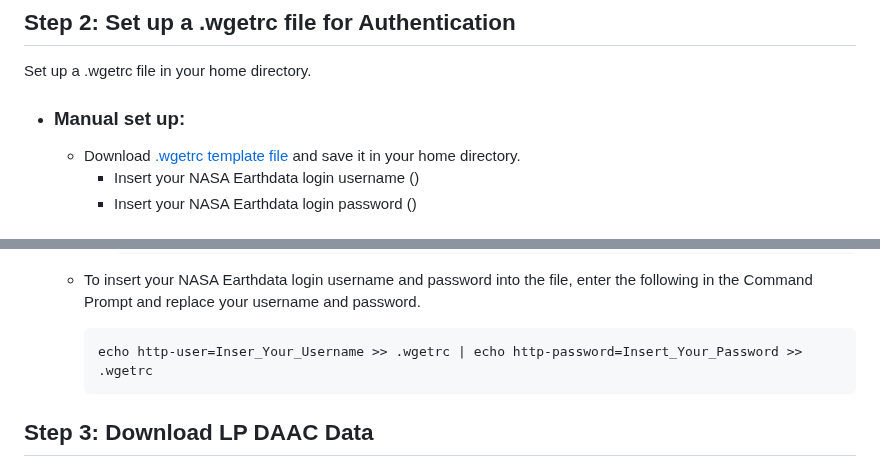
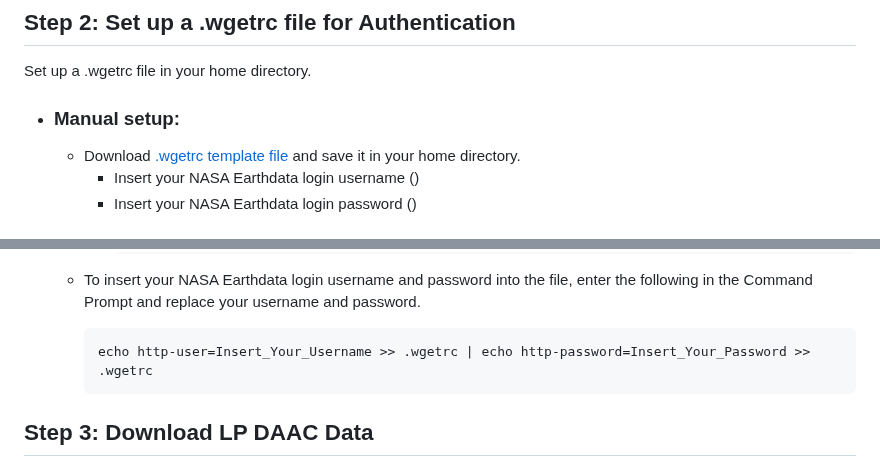
Before and after one commit to nasa/LPDAAC-Data-Resources, a Markdown page: guides/bulk_download_using_wget.md, 2 parts joined by grey strips. Rendered like a GitHub page.

````diff
--- a/guides/bulk_download_using_wget.md
+++ b/guides/bulk_download_using_wget.md
@@ -18,7 +18,7 @@ Save download links of your data as a text file using [Nasa Earthdata Search](ht
 
 Set up a .wgetrc file in your home directory.
 
-- ### Manual set up:
+- ### Manual setup:
   - Download [.wgetrc template file](https://github.com/nasa/LPDAAC-Data-Resources/tree/main/data/.wgetrc) and save it in your home directory.
     - Insert your NASA Earthdata login username (<USERNAME>)
     - Insert your NASA Earthdata login password (<PASSWORD>)
@@ -39,7 +39,7 @@ Set up a .wgetrc file in your home directory.
   - To insert your NASA Earthdata login username and password into the file, enter the following in the Command Prompt and replace your username and password.
 
       ```text
-      echo http-user=Inser_Your_Username >> .wgetrc | echo http-password=Insert_Your_Password >> .wgetrc
+      echo http-user=Insert_Your_Username >> .wgetrc | echo http-password=Insert_Your_Password >> .wgetrc
       ```
 
 ## Step 3: Download LP DAAC Data
````
